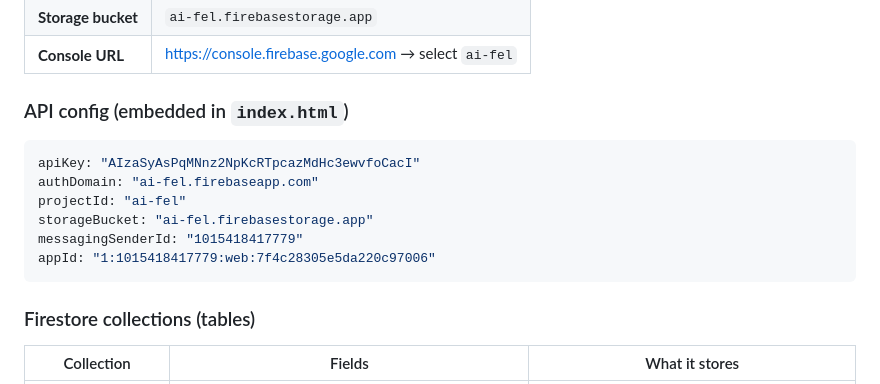
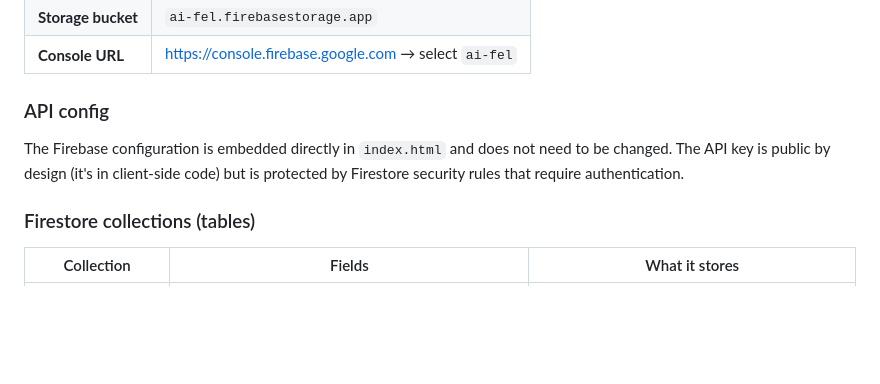
Before and after one commit to Mywebdots/FEL, a Markdown page: FEL-README.md, the part around the change. GitHub-like rendering; blank space fills up the shorter version.

````diff
--- a/FEL-README.md
+++ b/FEL-README.md
@@ -62,16 +62,9 @@ That's it. Nothing else.
 | **Storage bucket** | `ai-fel.firebasestorage.app` |
 | **Console URL** | https://console.firebase.google.com → select `ai-fel` |
 
-### API config (embedded in `index.html`)
+### API config
 
-```javascript
-apiKey: "AIzaSyAsPqMNnz2NpKcRTpcazMdHc3ewvfoCacI"
-authDomain: "ai-fel.firebaseapp.com"
-projectId: "ai-fel"
-storageBucket: "ai-fel.firebasestorage.app"
-messagingSenderId: "1015418417779"
-appId: "1:1015418417779:web:7f4c28305e5da220c97006"
-```
+The Firebase configuration is embedded directly in `index.html` and does not need to be changed. The API key is public by design (it's in client-side code) but is protected by Firestore security rules that require authentication.
 
 ### Firestore collections (tables)
 
````
